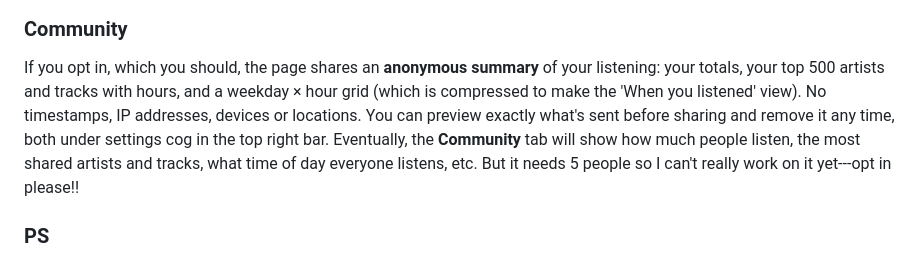
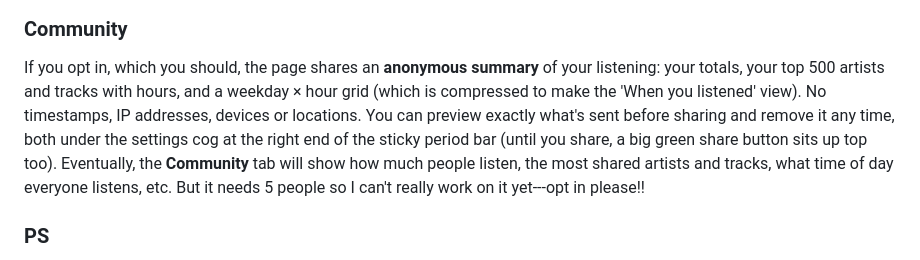
Before and after one commit to baphaelman/Spotify-Un-Wrapped, a Markdown page: README.md, the part around the change. Drawn GitHub-style.

Commit message:
README: where the settings cog and share button are
Co-Authored-By: Claude Sonnet 5.5 <noreply@anthropic.com>

```diff
--- a/README.md
+++ b/README.md
@@ -64,7 +64,7 @@ The full ranking for the period, with hours and plays. Scroll to see literally a
 
 ### Community
 
-If you opt in, which you should, the page shares an **anonymous summary** of your listening: your totals, your top 500 artists and tracks with hours, and a weekday × hour grid (which is compressed to make the 'When you listened' view). No timestamps, IP addresses, devices or locations. You can preview exactly what's sent before sharing and remove it any time, both under settings cog in the top right bar. Eventually, the **Community** tab will show how much people listen, the most shared artists and tracks, what time of day everyone listens, etc. But it needs 5 people so I can't really work on it yet---opt in please!!
+If you opt in, which you should, the page shares an **anonymous summary** of your listening: your totals, your top 500 artists and tracks with hours, and a weekday × hour grid (which is compressed to make the 'When you listened' view). No timestamps, IP addresses, devices or locations. You can preview exactly what's sent before sharing and remove it any time, both under the settings cog at the right end of the sticky period bar (until you share, a big green share button sits up top too). Eventually, the **Community** tab will show how much people listen, the most shared artists and tracks, what time of day everyone listens, etc. But it needs 5 people so I can't really work on it yet---opt in please!!
 
 ### PS
 
```
